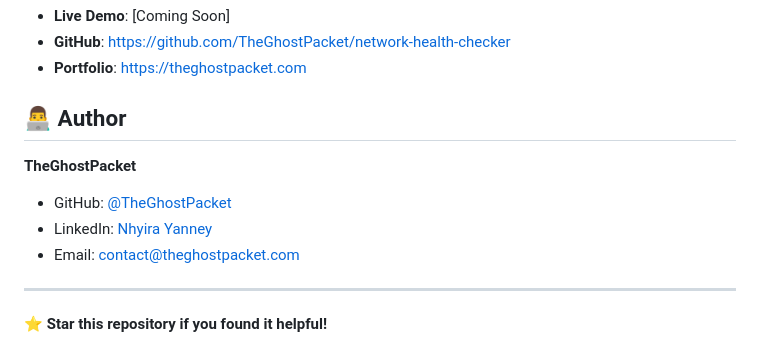
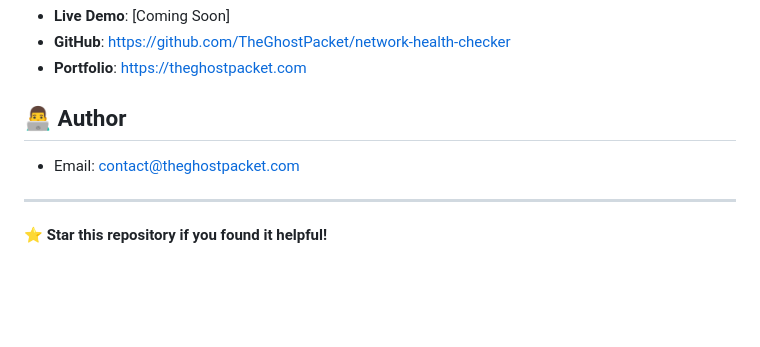
Before and after one commit to TheGhostPacket/network-health-checker, a Markdown page: README.md, the part around the change. Rendered like a GitHub page; blank space fills up the shorter version.

```diff
--- a/README.md
+++ b/README.md
@@ -199,9 +199,7 @@ This project is open source and available under the [MIT License](LICENSE).
 
 ## 👨‍💻 Author
 
-**TheGhostPacket**
-- GitHub: [@TheGhostPacket](https://github.com/TheGhostPacket)
-- LinkedIn: [Nhyira Yanney](https://www.linkedin.com/in/nhyira-yanney-b19898178)
+
 - Email: contact@theghostpacket.com
 
 ---
```
